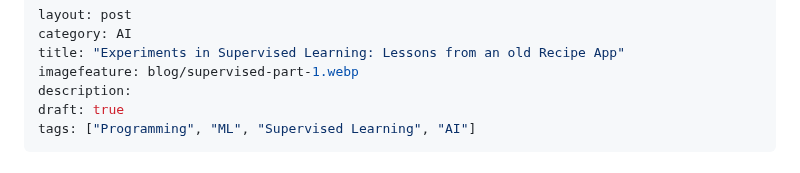
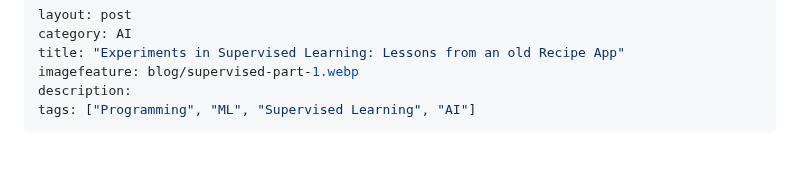
Before and after one commit to kriserickson/aging-coder, a Markdown page: src/posts/2025-06-13-experiments-in-supervised-learning.md, the part around the change. Rendered like a GitHub page.

```diff
--- a/src/posts/2025-06-13-experiments-in-supervised-learning.md
+++ b/src/posts/2025-06-13-experiments-in-supervised-learning.md
@@ -4,7 +4,6 @@ category: AI
 title: "Experiments in Supervised Learning: Lessons from an old Recipe App"
 imagefeature: blog/supervised-part-1.webp
 description:
-draft: true
 tags: ["Programming", "ML", "Supervised Learning", "AI"]
 ---
 
```
Also changed, not shown: src/posts/2025-06-14-experiments-in-supervised-learning-part-2.md (+0 -1 lines).
